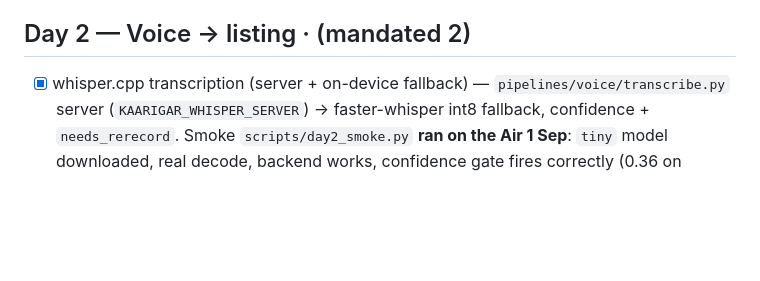
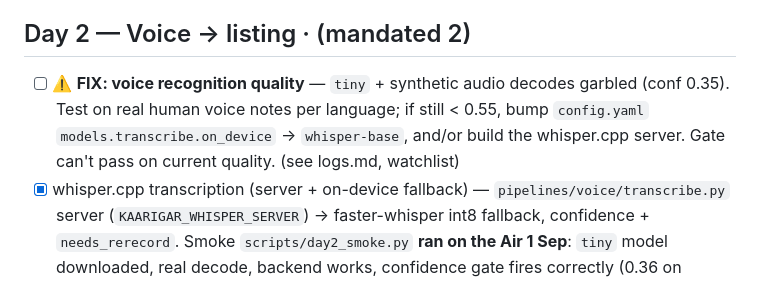
Before and after one commit to sachi7125/kaarigar-ai, a Markdown page: docs/tracker.md, the part around the change. Drawn GitHub-style; blank space fills up the shorter version.

```diff
--- a/docs/tracker.md
+++ b/docs/tracker.md
@@ -24,6 +24,10 @@ Roadmap: [`planning/KaarigarAI_9Day_Roadmap.md`](planning/KaarigarAI_9Day_Roadma
 - [ ] Extras deferred (build if time): blur/shake at capture, synthetic shadow, perspective de-skew, angle coach
 
 ## Day 2 — Voice → listing   · (mandated 2)
+- [ ] ⚠️ **FIX: voice recognition quality** — `tiny` + synthetic audio decodes garbled
+      (conf 0.35). Test on real human voice notes per language; if still < 0.55, bump
+      `config.yaml` `models.transcribe.on_device` → `whisper-base`, and/or build the
+      whisper.cpp server. Gate can't pass on current quality. (see logs.md, watchlist)
 - [x] whisper.cpp transcription (server + on-device fallback) — `pipelines/voice/transcribe.py`
       server (`KAARIGAR_WHISPER_SERVER`) → faster-whisper int8 fallback, confidence +
       `needs_rerecord`. Smoke `scripts/day2_smoke.py` **ran on the Air 1 Sep**: `tiny` model
```
Also changed, not shown: docs/watchlist.md (+5 -0 lines), logs.md (added, +56 -0 lines).
